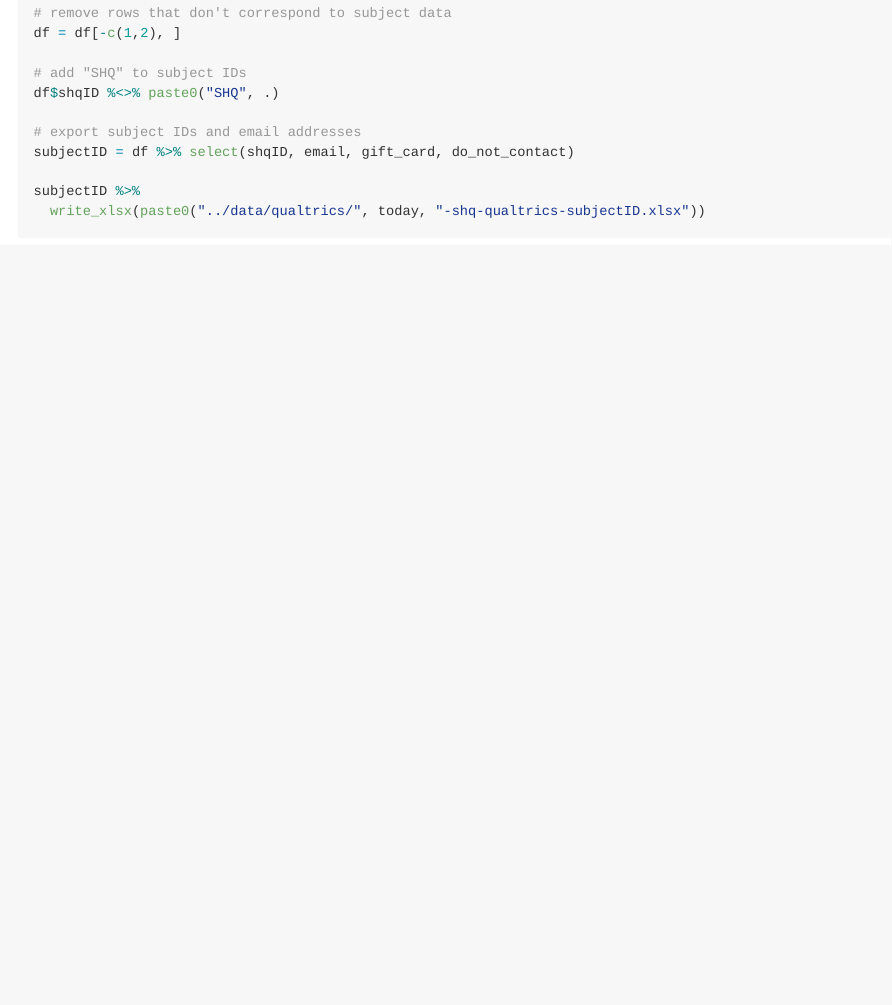
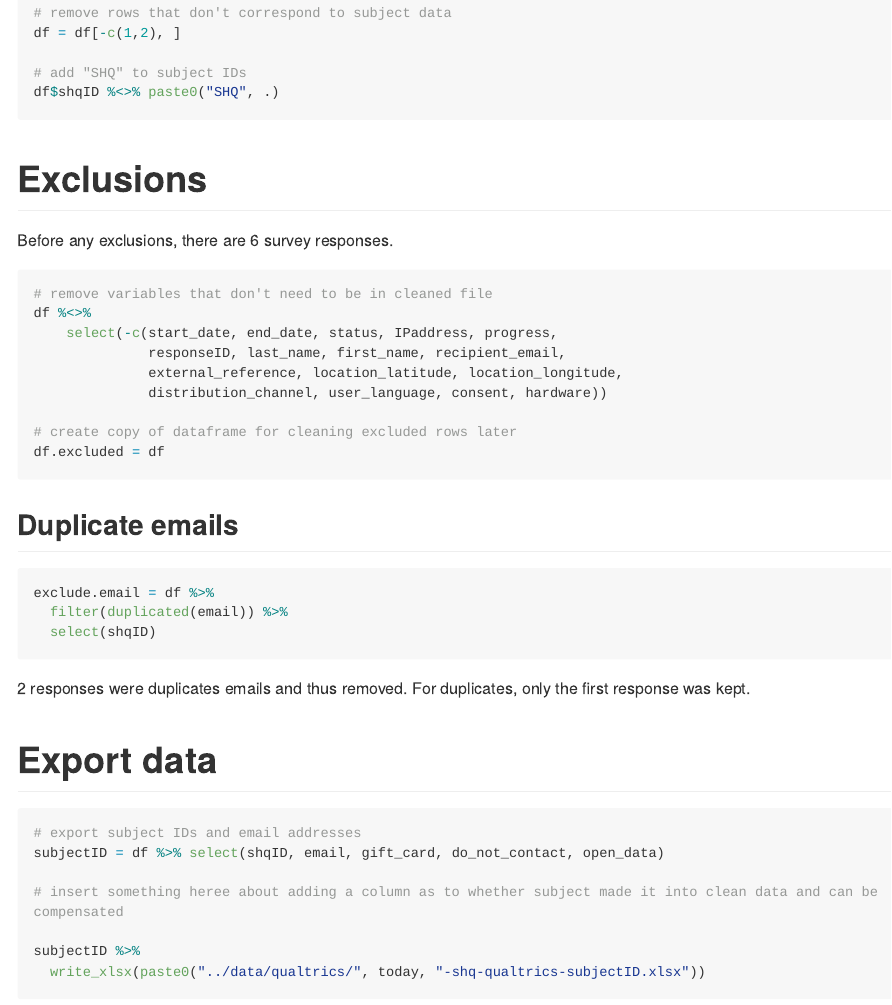
Before and after one commit to carinafan/shq, an R Markdown document (cleaning/shq-qualtrics-cleaning.Rmd): the page in a window 1100 px wide, from 2370 px down before the commit and from 2440 px down after it, so that both start at the same text. The pictures show the output file cleaning/shq-qualtrics-cleaning.md that the author committed with the source, drawn offline in the style of GitHub; long lines of code are wrapped.

Commit message:
Add exclusions for duplicate emails.

````diff
--- a/cleaning/shq-qualtrics-cleaning.Rmd
+++ b/cleaning/shq-qualtrics-cleaning.Rmd
@@ -94,13 +94,54 @@ df = df[-c(1,2), ]
 
 # add "SHQ" to subject IDs
 df$shqID %<>% paste0("SHQ", .)
+```
 
+
+<!-- ======================================================================= -->
+
+
+# Exclusions
+
+Before any exclusions, there are `r nrow(df)` survey responses.
+
+```{r exclusions}
+# remove variables that don't need to be in cleaned file
+df %<>%
+	select(-c(start_date, end_date, status, IPaddress, progress,
+	          responseID, last_name, first_name, recipient_email,
+	          external_reference, location_latitude, location_longitude,
+	          distribution_channel, user_language, consent, hardware))
+
+# create copy of dataframe for cleaning excluded rows later
+df.excluded = df
+```
+
+## Duplicate emails
+
+```{r exclude_duplicate}
+exclude.email = df %>%
+  filter(duplicated(email)) %>%
+  select(shqID)
+```
+
+`r nrow(exclude.email)` responses were duplicates emails and thus removed. For duplicates, only the first response was kept.
+
+
+<!-- ======================================================================= -->
+
+
+# Export data
+
+```{r export_subjectID}
 # export subject IDs and email addresses
-subjectID = df %>% select(shqID, email, gift_card, do_not_contact)
+subjectID = df %>% select(shqID, email, gift_card, do_not_contact, open_data)
+
+# insert something heree about adding a column as to whether subject made it into clean data and can be compensated
 
 subjectID %>%
   write_xlsx(paste0("../data/qualtrics/", today, "-shq-qualtrics-subjectID.xlsx"))
 ```
+
 
 
 <!-- ======================================================================= -->
````
Also changed, not shown: cleaning/shq-qualtrics-cleaning.md.
